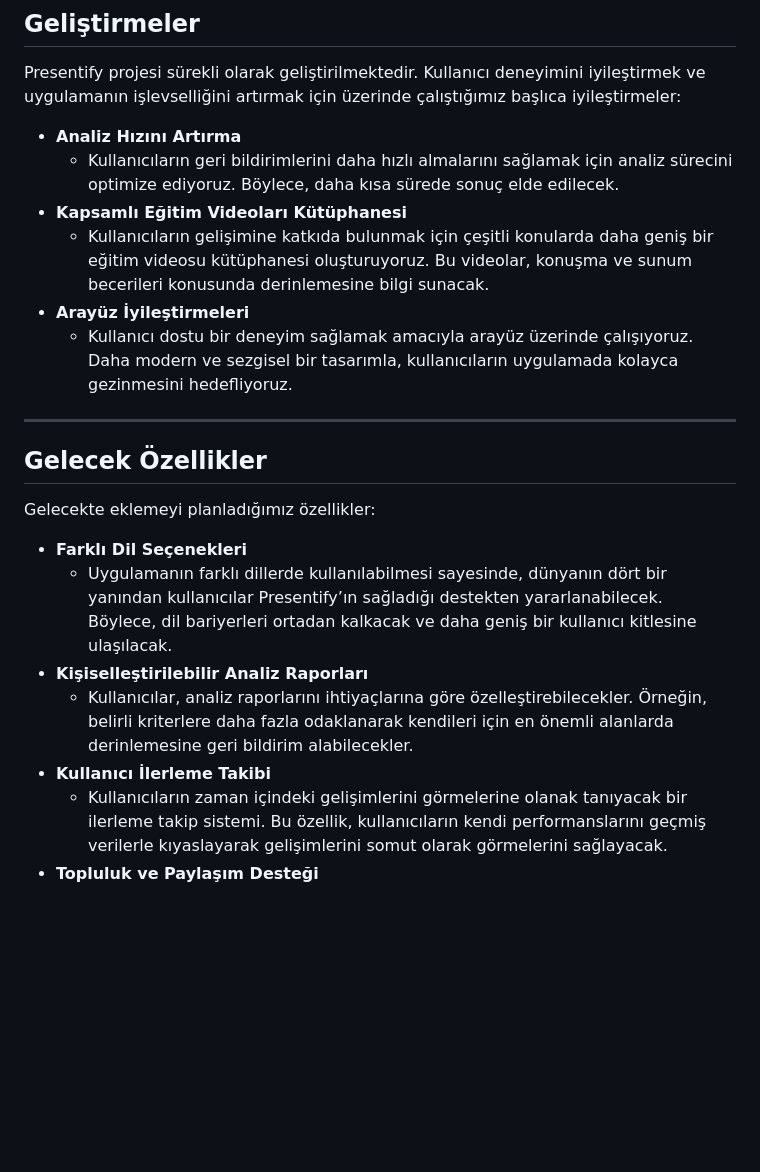
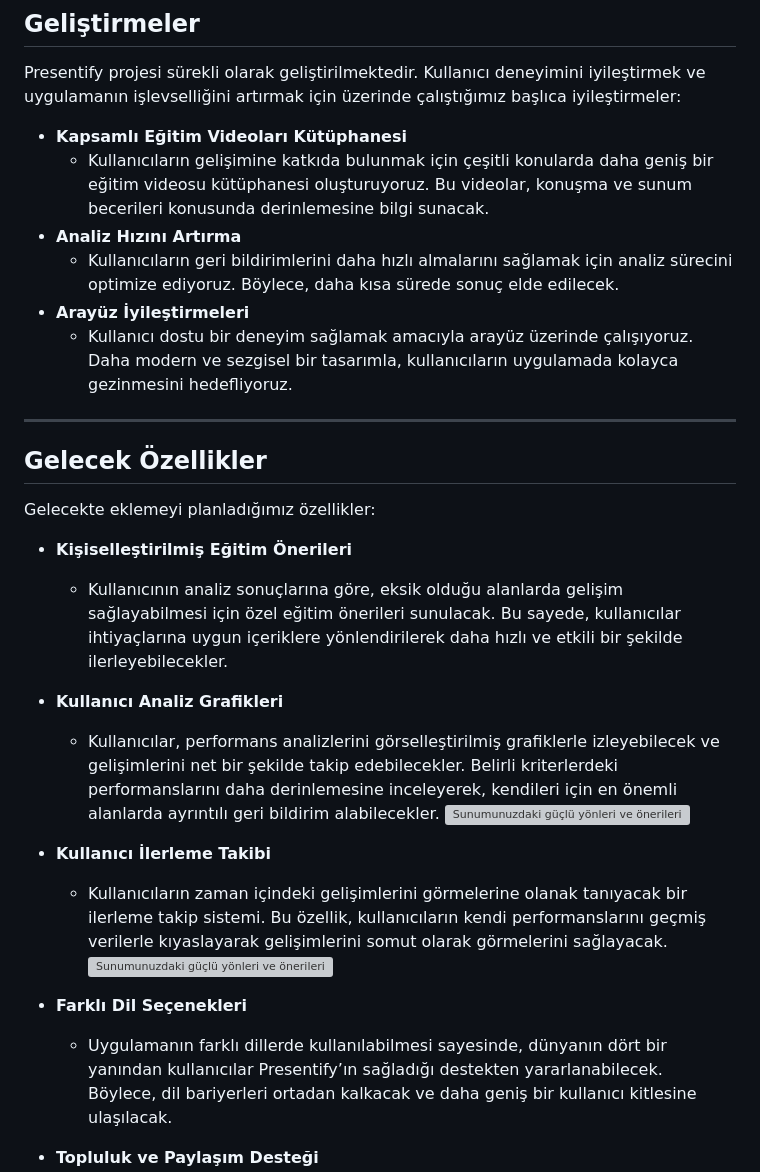
Before and after one commit to sevketugurel/Presentify, a Markdown page: README.md, the part around one of its changes. GitHub-like rendering; blank space fills up the shorter version; grey boxes are pictures that could not be loaded.

```diff
--- a/README.md
+++ b/README.md
@@ -83,10 +93,10 @@ Uygulamamızı daha yakından tanımak için demo videosunu izleyebilirsiniz:
 ## Geliştirmeler
 <a name="geliştirmeler"></a>
 Presentify projesi sürekli olarak geliştirilmektedir. Kullanıcı deneyimini iyileştirmek ve uygulamanın işlevselliğini artırmak için üzerinde çalıştığımız başlıca iyileştirmeler:
+- **Kapsamlı Eğitim Videoları Kütüphanesi**
+  - Kullanıcıların gelişimine katkıda bulunmak için çeşitli konularda daha geniş bir eğitim videosu kütüphanesi oluşturuyoruz. Bu videolar, konuşma ve sunum becerileri konusunda derinlemesine bilgi sunacak.
 - **Analiz Hızını Artırma**
   - Kullanıcıların geri bildirimlerini daha hızlı almalarını sağlamak için analiz sürecini optimize ediyoruz. Böylece, daha kısa sürede sonuç elde edilecek.
-- **Kapsamlı Eğitim Videoları Kütüphanesi**
-  - Kullanıcıların gelişimine katkıda bulunmak için çeşitli konularda daha geniş bir eğitim videosu kütüphanesi oluşturuyoruz. Bu videolar, konuşma ve sunum becerileri konusunda derinlemesine bilgi sunacak.
 - **Arayüz İyileştirmeleri**
   - Kullanıcı dostu bir deneyim sağlamak amacıyla arayüz üzerinde çalışıyoruz. Daha modern ve sezgisel bir tasarımla, kullanıcıların uygulamada kolayca gezinmesini hedefliyoruz.
 ---
@@ -94,12 +104,17 @@ Presentify projesi sürekli olarak geliştirilmektedir. Kullanıcı deneyimini i
 ## Gelecek Özellikler
 <a name="gelecek-özellikler"></a>
 Gelecekte eklemeyi planladığımız özellikler:
+- **Kişiselleştirilmiş Eğitim Önerileri**
+  - Kullanıcının analiz sonuçlarına göre, eksik olduğu alanlarda gelişim sağlayabilmesi için özel eğitim önerileri sunulacak. Bu sayede, kullanıcılar ihtiyaçlarına uygun içeriklere yönlendirilerek daha hızlı ve etkili bir şekilde ilerleyebilecekler.
+
+- **Kullanıcı Analiz Grafikleri**
+  - Kullanıcılar, performans analizlerini görselleştirilmiş grafiklerle izleyebilecek ve gelişimlerini net bir şekilde takip edebilecekler. Belirli kriterlerdeki performanslarını daha derinlemesine inceleyerek, kendileri için en önemli alanlarda ayrıntılı geri bildirim alabilecekler.
+![Sunumunuzdaki güçlü yönleri ve önerilerimizi okuyun (3)](https://github.com/user-attachments/assets/1feeb11e-51dd-4ca9-8660-b05d1262466f)
+- **Kullanıcı İlerleme Takibi**
+  - Kullanıcıların zaman içindeki gelişimlerini görmelerine olanak tanıyacak bir ilerleme takip sistemi. Bu özellik, kullanıcıların kendi performanslarını geçmiş verilerle kıyaslayarak gelişimlerini somut olarak görmelerini sağlayacak.
+![Sunumunuzdaki güçlü yönleri ve önerilerimizi okuyun (2)](https://github.com/user-attachments/assets/024df137-0d95-44d3-81e9-c2e6c271f6f0)
 - **Farklı Dil Seçenekleri**
   - Uygulamanın farklı dillerde kullanılabilmesi sayesinde, dünyanın dört bir yanından kullanıcılar Presentify’ın sağladığı destekten yararlanabilecek. Böylece, dil bariyerleri ortadan kalkacak ve daha geniş bir kullanıcı kitlesine ulaşılacak.
-- **Kişiselleştirilebilir Analiz Raporları**
-  - Kullanıcılar, analiz raporlarını ihtiyaçlarına göre özelleştirebilecekler. Örneğin, belirli kriterlere daha fazla odaklanarak kendileri için en önemli alanlarda derinlemesine geri bildirim alabilecekler.
-- **Kullanıcı İlerleme Takibi**
-  - Kullanıcıların zaman içindeki gelişimlerini görmelerine olanak tanıyacak bir ilerleme takip sistemi. Bu özellik, kullanıcıların kendi performanslarını geçmiş verilerle kıyaslayarak gelişimlerini somut olarak görmelerini sağlayacak.
 - **Topluluk ve Paylaşım Desteği**
   - Kullanıcılar, topluluk içinde performanslarını paylaşabilecek, diğer kullanıcılarla etkileşimde bulunabilecek ve geri bildirim alabilecekler. Bu sayede, destekleyici bir öğrenme ortamı yaratılarak motivasyon ve etkileşim artırılacak.
 
```
Also changed, not shown: other parts of README.md (+31 -21 lines).
